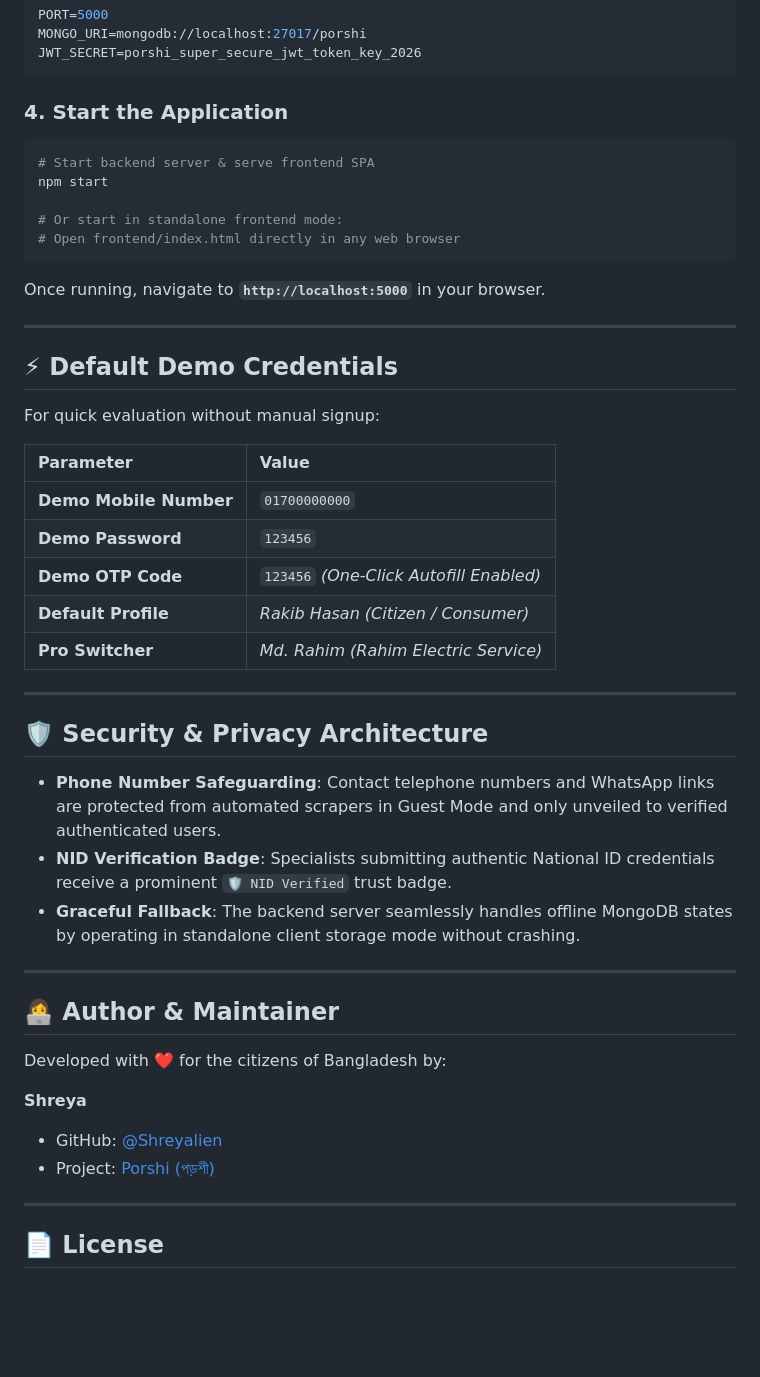
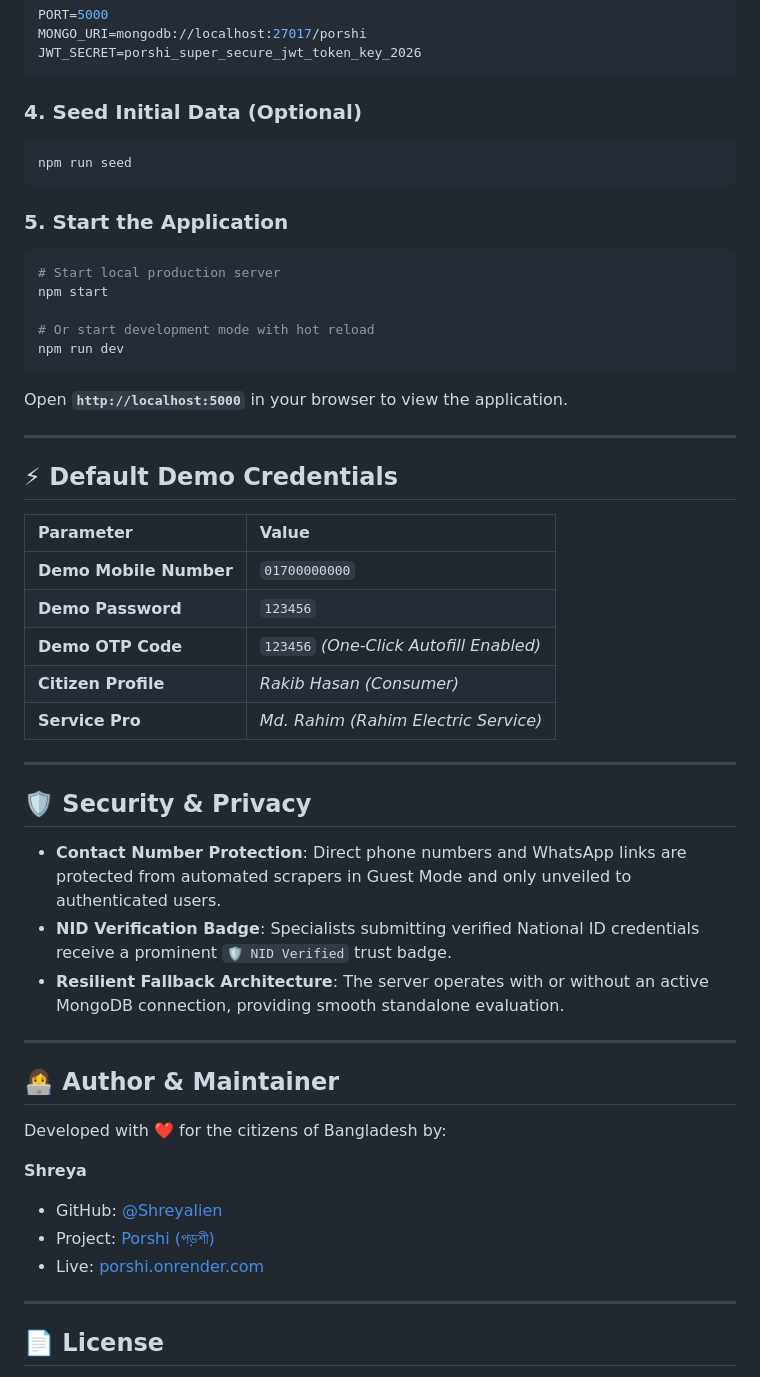
Before and after one commit to Shreyalien/Porshi, a Markdown page: README.md, the part around one of its changes. Rendered like a GitHub page; blank space fills up the shorter version.

````diff
--- a/README.md
+++ b/README.md
@@ -221,38 +224,41 @@ MONGO_URI=mongodb://localhost:27017/porshi
 JWT_SECRET=porshi_super_secure_jwt_token_key_2026
 ```
 
-### 4. Start the Application
+### 4. Seed Initial Data (Optional)
 ```bash
-# Start backend server & serve frontend SPA
+npm run seed
+```
+
+### 5. Start the Application
+```bash
+# Start local production server
 npm start
 
-# Or start in standalone frontend mode:
-# Open frontend/index.html directly in any web browser
+# Or start development mode with hot reload
+npm run dev
 ```
 
-Once running, navigate to **`http://localhost:5000`** in your browser.
+Open **`http://localhost:5000`** in your browser to view the application.
 
 ---
 
 ## ⚡ Default Demo Credentials
-
-For quick evaluation without manual signup:
 
 | Parameter | Value |
 | :--- | :--- |
 | **Demo Mobile Number** | `01700000000` |
 | **Demo Password** | `123456` |
 | **Demo OTP Code** | `123456` *(One-Click Autofill Enabled)* |
-| **Default Profile** | *Rakib Hasan (Citizen / Consumer)* |
-| **Pro Switcher** | *Md. Rahim (Rahim Electric Service)* |
+| **Citizen Profile** | *Rakib Hasan (Consumer)* |
+| **Service Pro** | *Md. Rahim (Rahim Electric Service)* |
 
 ---
 
-## 🛡️ Security & Privacy Architecture
+## 🛡️ Security & Privacy
 
-- **Phone Number Safeguarding**: Contact telephone numbers and WhatsApp links are protected from automated scrapers in Guest Mode and only unveiled to verified authenticated users.
-- **NID Verification Badge**: Specialists submitting authentic National ID credentials receive a prominent `🛡️ NID Verified` trust badge.
-- **Graceful Fallback**: The backend server seamlessly handles offline MongoDB states by operating in standalone client storage mode without crashing.
+- **Contact Number Protection**: Direct phone numbers and WhatsApp links are protected from automated scrapers in Guest Mode and only unveiled to authenticated users.
+- **NID Verification Badge**: Specialists submitting verified National ID credentials receive a prominent `🛡️ NID Verified` trust badge.
+- **Resilient Fallback Architecture**: The server operates with or without an active MongoDB connection, providing smooth standalone evaluation.
 
 ---
 
@@ -263,6 +269,7 @@ Developed with ❤️ for the citizens of Bangladesh by:
 **Shreya**
 - GitHub: [@Shreyalien](https://github.com/Shreyalien)
 - Project: [Porshi (পড়শী)](https://github.com/Shreyalien/Porshi)
+- Live: [porshi.onrender.com](https://porshi.onrender.com)
 
 ---
 
````
Also changed, not shown: other parts of README.md (+51 -48 lines).
